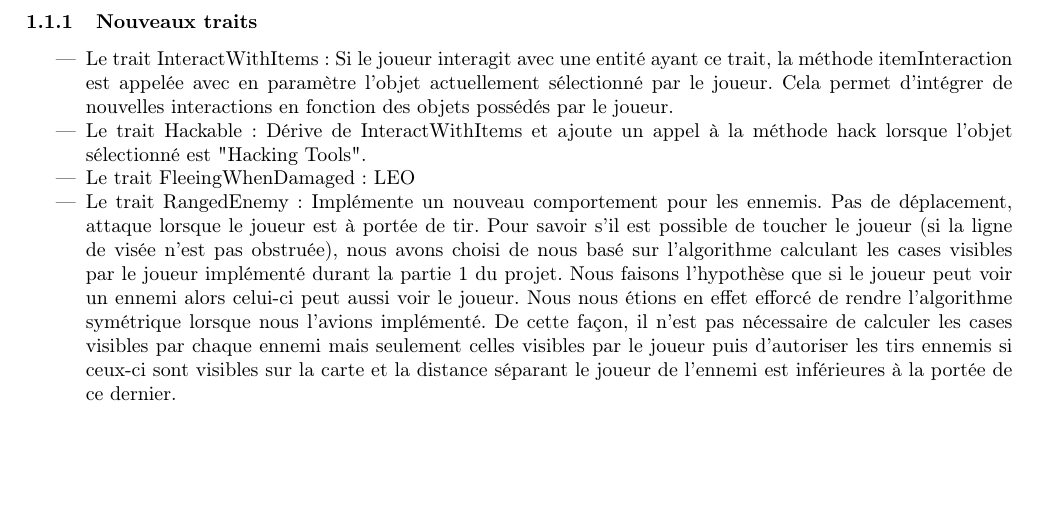
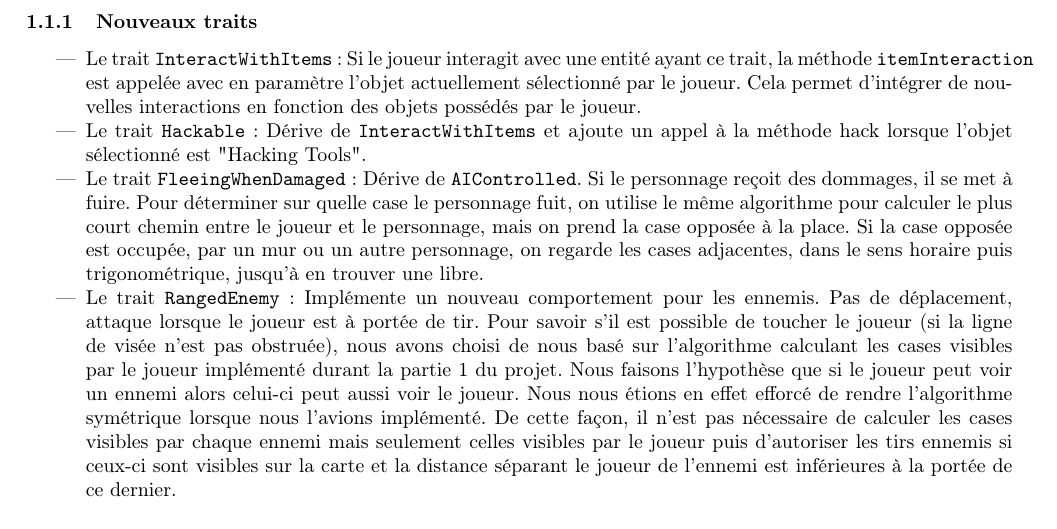
Before and after one commit to Thomick/Super-Roguelike, a LaTeX document (rapport/rapport2/rapport.tex): part of page 1 of 2, cut so that both start at the same text, the shorter picture padded with empty space. Compiled offline with pdfLaTeX.

```diff
--- a/rapport/rapport2/rapport.tex
+++ b/rapport/rapport2/rapport.tex
@@ -20,10 +20,10 @@
 \subsection{Personnages et entités}
 \subsubsection{Nouveaux traits}
 \begin{itemize}
-    \item Le trait InteractWithItems : Si le joueur interagit avec une entité ayant ce trait, la méthode itemInteraction est appelée avec en paramètre l'objet actuellement sélectionné par le joueur. Cela permet d'intégrer de nouvelles interactions en fonction des objets possédés par le joueur.
-    \item Le trait Hackable : Dérive de InteractWithItems et ajoute un appel à la méthode hack lorsque l'objet sélectionné est "Hacking Tools".
-    \item Le trait FleeingWhenDamaged : LEO
-    \item Le trait RangedEnemy : Implémente un nouveau comportement pour les ennemis. Pas de déplacement, attaque lorsque le joueur est à portée de tir. Pour savoir s'il est possible de toucher le joueur (si la ligne de visée n'est pas obstruée), nous avons choisi de nous basé sur l'algorithme calculant les cases visibles par le joueur implémenté durant la partie 1 du projet. Nous faisons l'hypothèse que si le joueur peut voir un ennemi alors celui-ci peut aussi voir le joueur. Nous nous étions en effet efforcé de rendre l'algorithme symétrique lorsque nous l'avions implémenté. De cette façon, il n'est pas nécessaire de calculer les cases visibles par chaque ennemi mais seulement celles visibles par le joueur puis d'autoriser les tirs ennemis si ceux-ci sont visibles sur la carte et la distance séparant le joueur de l'ennemi est inférieures à la portée de ce dernier.
+	\item Le trait \texttt{InteractWithItems}: Si le joueur interagit avec une entité ayant ce trait, la méthode \texttt{itemInteraction} est appelée avec en paramètre l'objet actuellement sélectionné par le joueur. Cela permet d'intégrer de nouvelles interactions en fonction des objets possédés par le joueur.
+	\item Le trait \texttt{Hackable} : Dérive de \texttt{InteractWithItems} et ajoute un appel à la méthode hack lorsque l'objet sélectionné est "Hacking Tools".
+	\item Le trait \texttt{FleeingWhenDamaged} : Dérive de \texttt{AIControlled}. Si le personnage reçoit des dommages, il se met à fuire. Pour déterminer sur quelle case le personnage fuit, on utilise le même algorithme pour calculer le plus court chemin entre le joueur et le personnage, mais on prend la case opposée à la place. Si la case opposée est occupée, par un mur ou un autre personnage, on regarde les cases adjacentes, dans le sens horaire puis trigonométrique, jusqu'à en trouver une libre.
+	\item Le trait \texttt{RangedEnemy} : Implémente un nouveau comportement pour les ennemis. Pas de déplacement, attaque lorsque le joueur est à portée de tir. Pour savoir s'il est possible de toucher le joueur (si la ligne de visée n'est pas obstruée), nous avons choisi de nous basé sur l'algorithme calculant les cases visibles par le joueur implémenté durant la partie 1 du projet. Nous faisons l'hypothèse que si le joueur peut voir un ennemi alors celui-ci peut aussi voir le joueur. Nous nous étions en effet efforcé de rendre l'algorithme symétrique lorsque nous l'avions implémenté. De cette façon, il n'est pas nécessaire de calculer les cases visibles par chaque ennemi mais seulement celles visibles par le joueur puis d'autoriser les tirs ennemis si ceux-ci sont visibles sur la carte et la distance séparant le joueur de l'ennemi est inférieures à la portée de ce dernier.
 \end{itemize}
 
 \subsubsection{Une boutique}
```
Also changed, not shown: rapport/rapport2/rapport.pdf, rapport/rapport2/rapport.tex (2 more changed lines), 1 other file.
